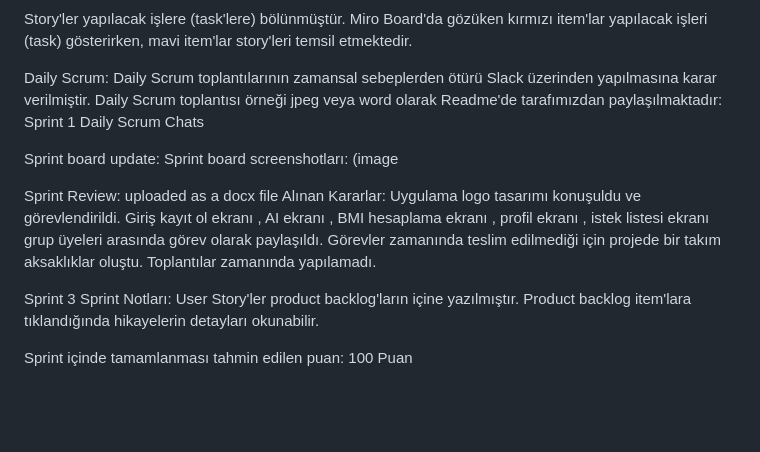
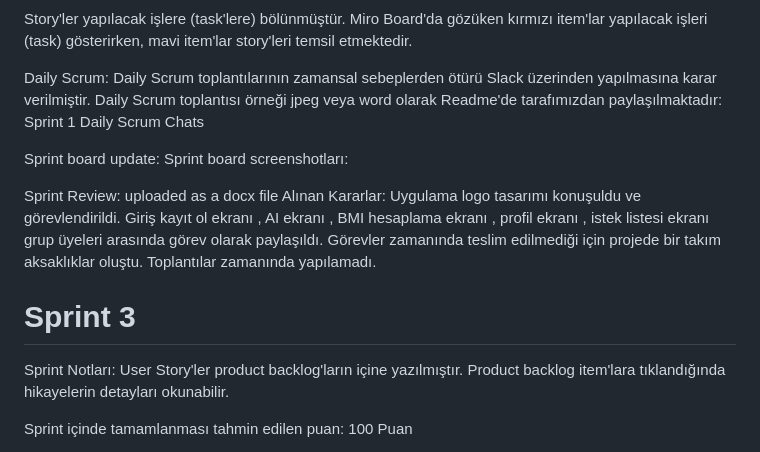
Before and after one commit to ilayda-oss/bootcamp2023, a Markdown page: README.md, the part around the change printed below. Rendered like a GitHub page; blank space fills up the shorter version.

```diff
--- a/README.md
+++ b/README.md
@@ -81,12 +82,12 @@ Story'ler yapılacak işlere (task'lere) bölünmüştür. Miro Board'da gözük
 
 Daily Scrum: Daily Scrum toplantılarının zamansal sebeplerden ötürü Slack üzerinden yapılmasına karar verilmiştir. Daily Scrum toplantısı örneği jpeg veya word olarak Readme'de tarafımızdan paylaşılmaktadır: Sprint 1 Daily Scrum Chats
 
-Sprint board update: Sprint board screenshotları: (image
+Sprint board update: Sprint board screenshotları:
 
 Sprint Review: uploaded as a docx file
 Alınan Kararlar: Uygulama logo tasarımı konuşuldu ve görevlendirildi. Giriş kayıt ol ekranı , AI ekranı , BMI hesaplama ekranı , profil ekranı , istek listesi ekranı grup üyeleri arasında görev olarak paylaşıldı. Görevler zamanında teslim edilmediği için projede bir takım aksaklıklar oluştu. Toplantılar zamanında yapılamadı.
 
-Sprint 3
+# Sprint 3
 Sprint Notları: User Story'ler product backlog'ların içine yazılmıştır. Product backlog item'lara tıklandığında hikayelerin detayları okunabilir.
 
 Sprint içinde tamamlanması tahmin edilen puan: 100 Puan
```
Also changed, not shown: other parts of README.md (+14 -13 lines).
